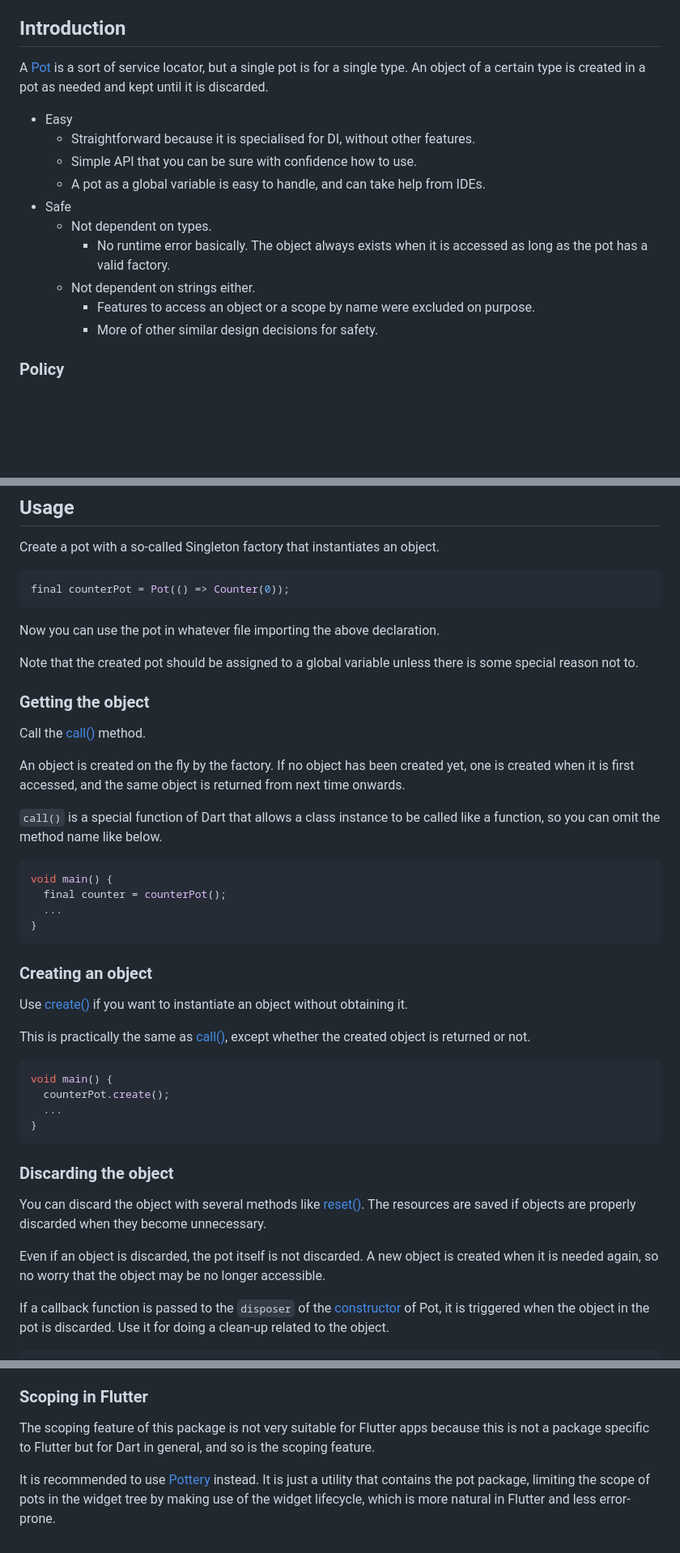
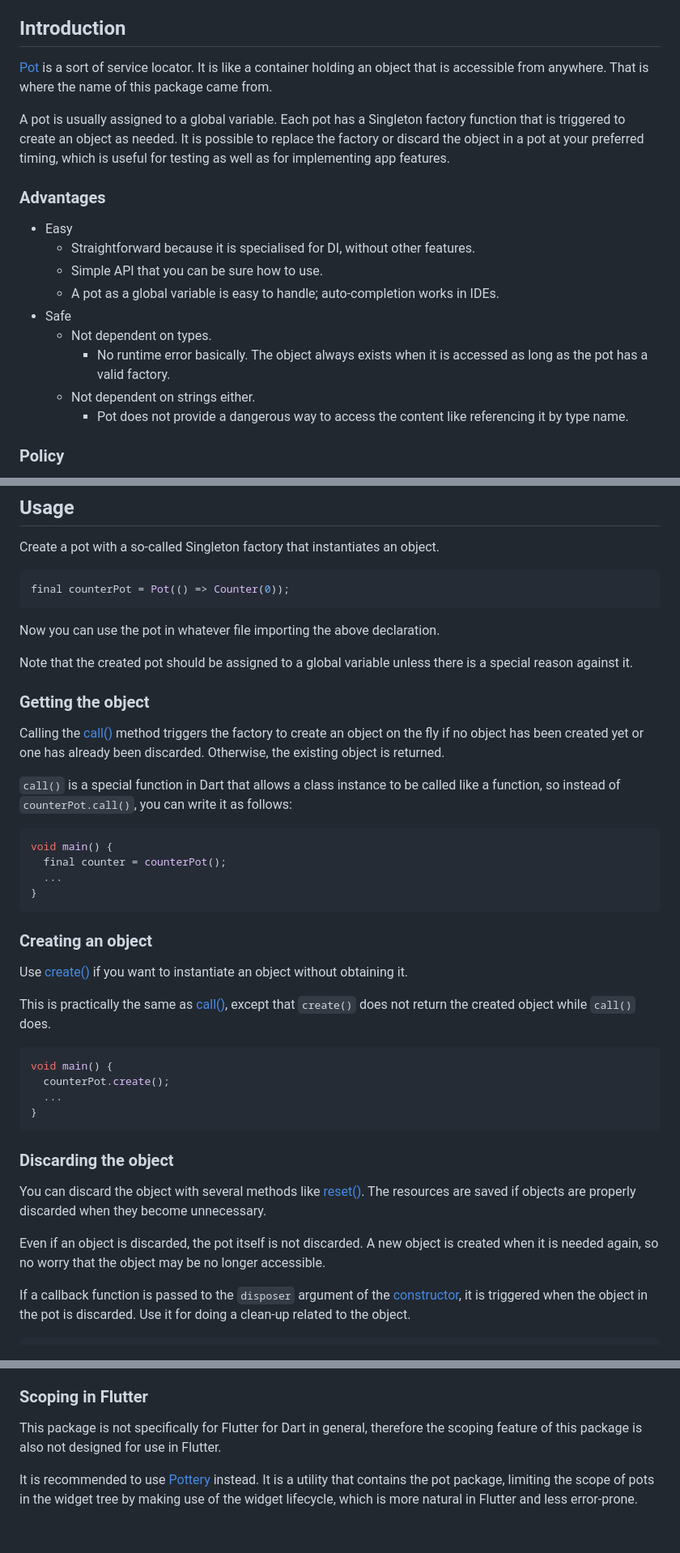
Before and after one commit to kaboc/pot, a Markdown page: packages/pot/README.md, 3 parts joined by grey strips. Shown at 81% size. GitHub-like rendering; blank space fills up the shorter version.

Commit message:
Improve README of pot

````diff
--- a/packages/pot/README.md
+++ b/packages/pot/README.md
@@ -6,20 +6,27 @@ An easy and safe DI (Dependency Injection) solution for Dart with support for sc
 
 ## Introduction
 
-A [Pot] is a sort of service locator, but a single pot is for a single type.
-An object of a certain type is created in a pot as needed and kept until it is discarded.
+[Pot] is a sort of service locator. It is like a container holding an object that
+is accessible from anywhere. That is where the name of this package came from.
+
+A pot is usually assigned to a global variable. Each pot has a Singleton factory
+function that is triggered to create an object as needed. It is possible to replace
+the factory or discard the object in a pot at your preferred timing, which is useful
+for testing as well as for implementing app features.
+
+### Advantages
 
 - Easy
     - Straightforward because it is specialised for DI, without other features.
-    - Simple API that you can be sure with confidence how to use.
-    - A pot as a global variable is easy to handle, and can take help from IDEs.
+    - Simple API that you can be sure how to use.
+    - A pot as a global variable is easy to handle; auto-completion works in IDEs.
 - Safe
     - Not dependent on types.
         - No runtime error basically. The object always exists when it is accessed
           as long as the pot has a valid factory.
     - Not dependent on strings either.
-        - Features to access an object or a scope by name were excluded on purpose.
-        - More of other similar design decisions for safety.
+        - Pot does not provide a dangerous way to access the content like
+          referencing it by type name.
 
 ### Policy
 
@@ -48,18 +55,17 @@ final counterPot = Pot(() => Counter(0));
 
 Now you can use the pot in whatever file importing the above declaration.
 
-Note that the created pot should be assigned to a global variable unless there is some
-special reason not to.
+Note that the created pot should be assigned to a global variable unless there is a
+special reason against it.
 
 ### Getting the object
 
-Call the [call()][call] method.
+Calling the [call()][call] method triggers the factory to create an object on the fly
+if no object has been created yet or one has already been discarded. Otherwise, the
+existing object is returned.
 
-An object is created on the fly by the factory. If no object has been created yet, one is
-created when it is first accessed, and the same object is returned from next time onwards.
-
-`call()` is a special function of Dart that allows a class instance to be called like
-a function, so you can omit the method name like below.
+`call()` is a special function in Dart that allows a class instance to be called like
+a function, so instead of `counterPot.call()`, you can write it as follows:
 
 ```dart
 void main() {
@@ -72,8 +78,8 @@ void main() {
 
 Use [create()][create] if you want to instantiate an object without obtaining it.
 
-This is practically the same as [call()][call], except whether the created object is
-returned or not.
+This is practically the same as [call()][call], except that `create()` does not return
+the created object while `call()` does.
 
 ```dart
 void main() {
@@ -90,7 +96,7 @@ if objects are properly discarded when they become unnecessary.
 Even if an object is discarded, the pot itself is not discarded. A new object is created when
 it is needed again, so no worry that the object may be no longer accessible.
 
-If a callback function is passed to the `disposer` of the [constructor][Pot-constructor] of Pot,
+If a callback function is passed to the `disposer` argument of the [constructor][Pot-constructor],
 it is triggered when the object in the pot is discarded. Use it for doing a clean-up related to
 the object.
 
@@ -307,12 +313,12 @@ discarded manually with [reset()][reset] or other methods that have the same eff
 
 ### Scoping in Flutter
 
-The scoping feature of this package is not very suitable for Flutter apps because this is not
-a package specific to Flutter but for Dart in general, and so is the scoping feature.
+This package is not specifically for Flutter for Dart in general, therefore the scoping
+feature of this package is also not designed for use in Flutter.
 
-It is recommended to use [Pottery] instead. It is just a utility that contains the pot package,
-limiting the scope of pots in the widget tree by making use of the widget lifecycle, which
-is more natural in Flutter and less error-prone.
+It is recommended to use [Pottery] instead. It is a utility that contains the pot package,
+limiting the scope of pots in the widget tree by making use of the widget lifecycle,
+which is more natural in Flutter and less error-prone.
 
 [Pot]: https://pub.dev/documentation/pot/latest/pot/Pot-class.html
 [Pottery]: https://pub.dev/packages/pottery
````
Also changed, not shown: other parts of packages/pot/README.md (+2 -2 lines).
